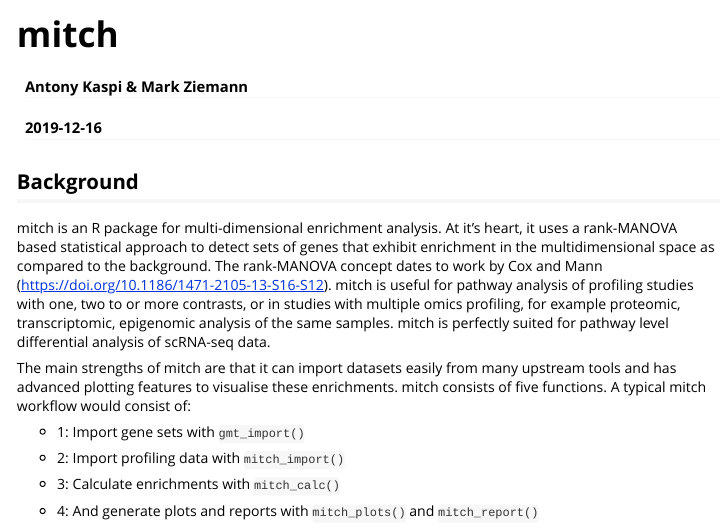
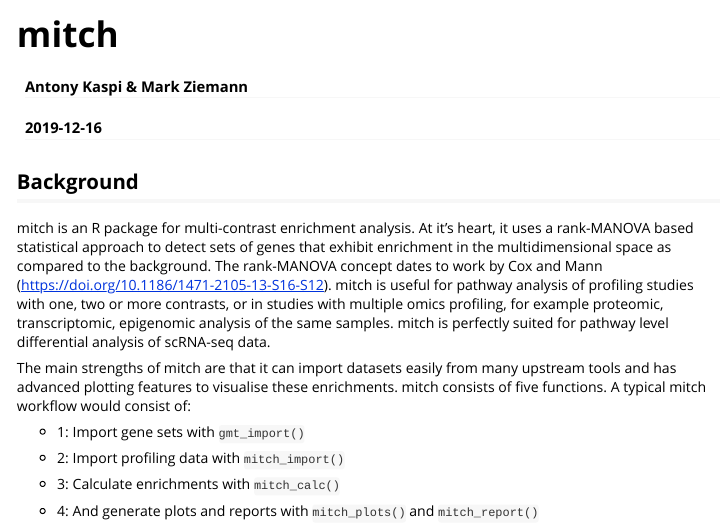
Before and after one commit to markziemann/mitch, an R Markdown document (vignettes/mitchWorkflow.Rmd): the page in a window 1100 px wide, from its top. Rendered offline with R 4.5, knitr and Pandoc, with nearby package versions; some code elsewhere in the file could not run offline.

Commit message:
slight wording change to vignette

```diff
--- a/vignettes/mitchWorkflow.Rmd
+++ b/vignettes/mitchWorkflow.Rmd
@@ -13,16 +13,15 @@ vignette: >
 
 ## Background
 
-mitch is an R package for multi-dimensional enrichment analysis.
-At it's heart, it uses a rank-MANOVA based statistical approach to
-detect sets of genes that exhibit enrichment in the multidimensional
-space as compared to the background. The rank-MANOVA concept dates to
-work by Cox and Mann (https://doi.org/10.1186/1471-2105-13-S16-S12).
-mitch is useful for pathway analysis of profiling studies with one,
-two to or more contrasts, or in studies with multiple omics profiling,
-for example proteomic, transcriptomic, epigenomic analysis of the same
-samples. mitch is perfectly suited for pathway level differential
-analysis of scRNA-seq data.
+mitch is an R package for multi-contrast enrichment analysis. At
+it’s heart, it uses a rank-MANOVA based statistical approach to detect sets
+of genes that exhibit enrichment in the multidimensional space as compared
+to the background. The rank-MANOVA concept dates to work by Cox and Mann
+(https://doi.org/10.1186/1471-2105-13-S16-S12). mitch is useful for
+pathway analysis of profiling studies with one, two or more contrasts,
+or in studies with multiple omics profiling, for example proteomic,
+transcriptomic, epigenomic analysis of the same samples. mitch is perfectly
+suited for pathway level differential analysis of scRNA-seq data.
 
 The main strengths of mitch are that it can import datasets easily
 from many upstream tools and has advanced plotting features to
```
